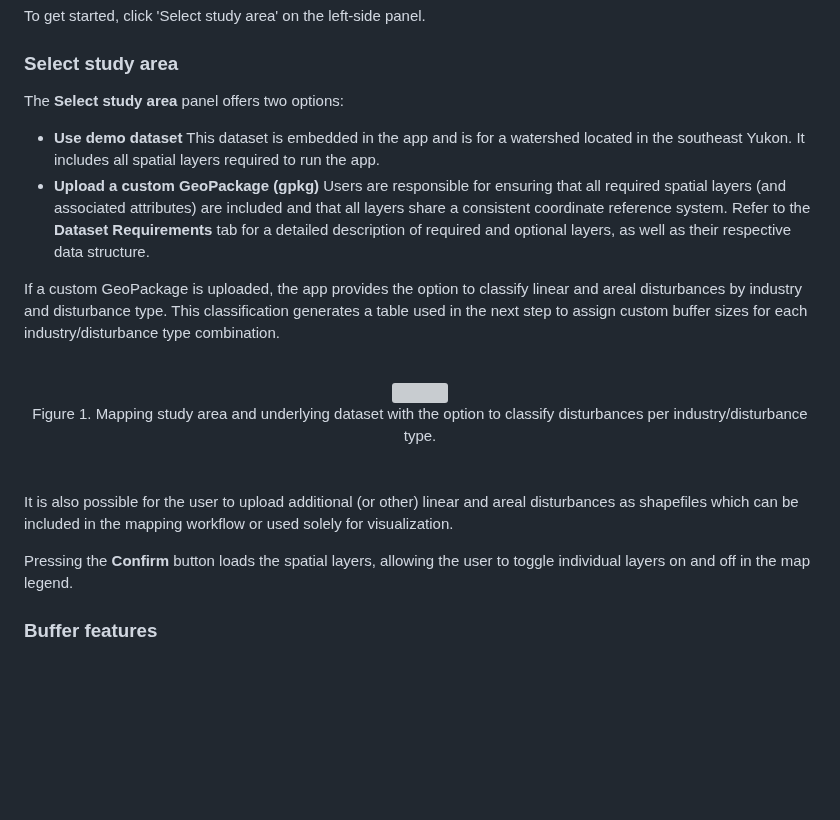
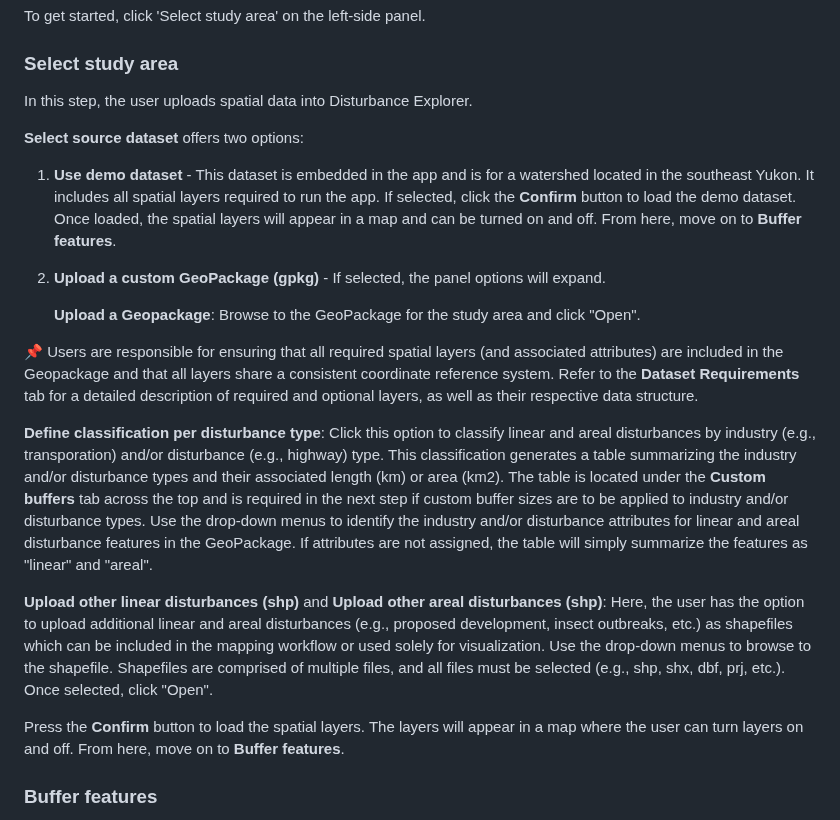
Before and after one commit to beaconsproject/disturbance_explorer, a Markdown page: docs/user_guide.md, the part around the change. Rendered like a GitHub page; blank space fills up the shorter version; grey boxes are pictures that could not be loaded.

```diff
--- a/docs/user_guide.md
+++ b/docs/user_guide.md
@@ -20,22 +20,24 @@ To get started, click 'Select study area' on the left-side panel.
 
 ### Select study area
 
-The **Select study area** panel offers two options:
+In this step, the user uploads spatial data into Disturbance Explorer.
 
-  - **Use demo dataset** This dataset is embedded in the app and is for a watershed located in the southeast Yukon. It includes all spatial layers required to run the app.
-  - **Upload a custom GeoPackage (gpkg)** Users are responsible for ensuring that all required spatial layers (and associated attributes) are included and that all
-  layers share a consistent coordinate reference system. Refer to the **Dataset Requirements** tab for a detailed description of required and optional layers,
-  as well as their respective data structure.
+**Select source dataset** offers two options:
 
-If a custom GeoPackage is uploaded, the app provides the option to classify linear and areal disturbances by industry and disturbance type. This classification generates
-a table used in the next step to assign custom buffer sizes for each industry/disturbance type combination.
-<br><br>
-<center><img src="pics/SelectSA.png" width="600"><br>Figure 1. Mapping study area and underlying dataset with the option to classify disturbances per industry/disturbance type.</center>
-<br><br>
+1. **Use demo dataset** - This dataset is embedded in the app and is for a watershed located in the southeast Yukon. It includes all spatial layers required to run the app. If selected, click the **Confirm** button to load the demo dataset. Once loaded, the spatial layers will appear in a map and can be turned on and off. From here, move on to **Buffer features**.
 
-It is also possible for the user to upload additional (or other) linear and areal disturbances as shapefiles which can be included in the mapping workflow or used solely for visualization.
+2. **Upload a custom GeoPackage (gpkg)** - If selected, the panel options will expand.
 
-Pressing the **Confirm** button loads the spatial layers, allowing the user to toggle individual layers on and off in the map legend.
+   **Upload a Geopackage**: Browse to the GeoPackage for the study area and click "Open".
+
+  📌 Users are responsible for ensuring that all required spatial layers (and associated attributes) are included in the Geopackage and that all layers share a consistent coordinate reference system.
+   Refer to the **Dataset Requirements** tab for a detailed description of required and optional layers, as well as their respective data structure.
+
+   **Define classification per disturbance type**: Click this option to classify linear and areal disturbances by industry (e.g., transporation) and/or disturbance (e.g., highway) type. This classification generates a table summarizing the industry and/or disturbance types and their associated length (km) or area (km2).    The table is located under the **Custom buffers** tab across the top and is required in the next step if custom buffer sizes are to be applied to industry and/or disturbance types. Use the drop-down menus to identify the industry and/or disturbance attributes for linear and areal disturbance features in the GeoPackage. If attributes are not assigned, the table will simply summarize the features as "linear" and "areal".
+
+   **Upload other linear disturbances (shp)** and **Upload other areal disturbances (shp)**: Here, the user has the option to upload additional linear and areal disturbances (e.g., proposed development, insect outbreaks, etc.) as shapefiles which can be included in the mapping workflow or used solely for visualization. Use the drop-down menus to browse to the shapefile. Shapefiles are comprised of multiple files, and all files must be selected (e.g., shp, shx, dbf, prj, etc.). Once selected, click "Open".
+
+   Press the **Confirm** button to load the spatial layers. The layers will appear in a map where the user can turn layers on and off. From here, move on to **Buffer features**.
 
 
 ### Buffer features
```
